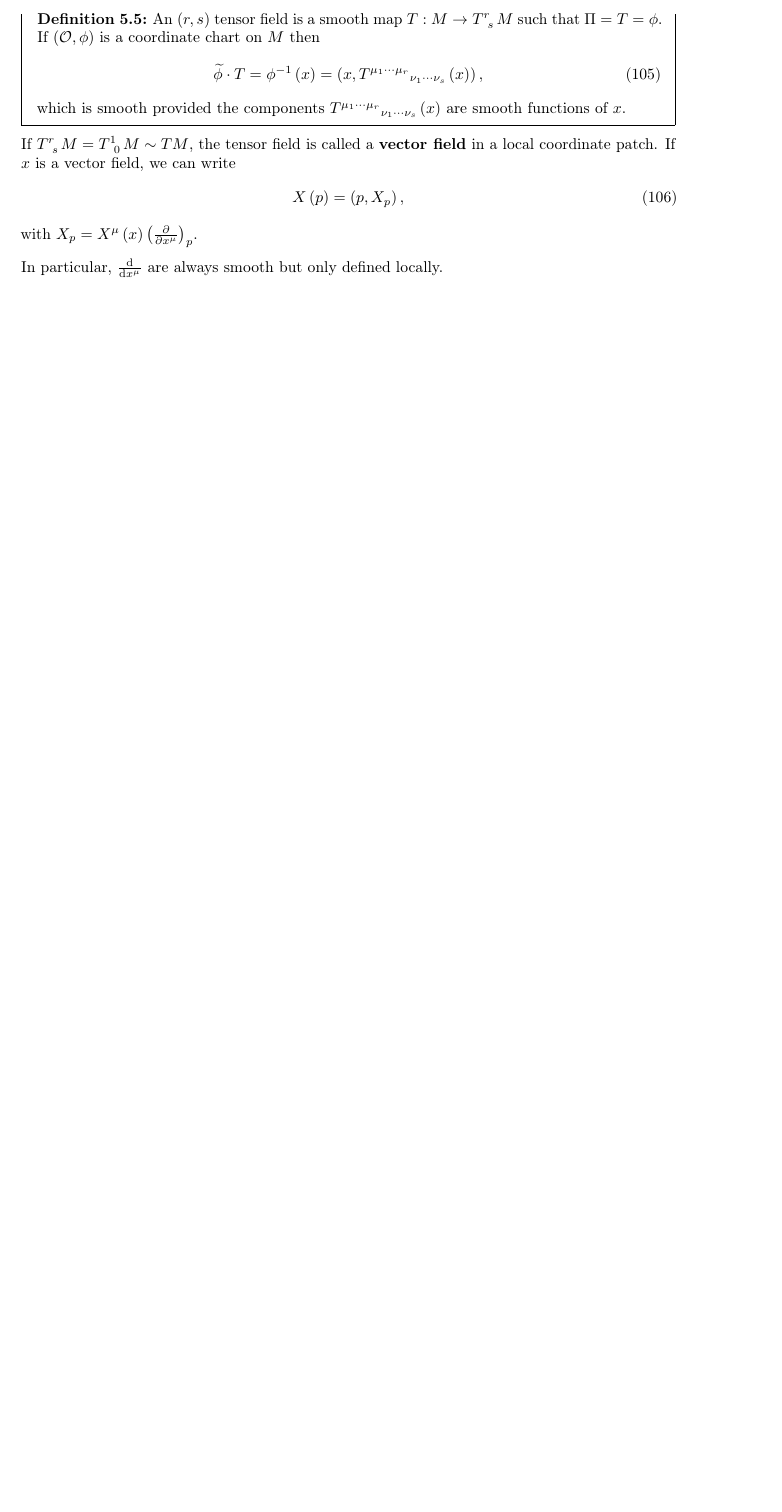
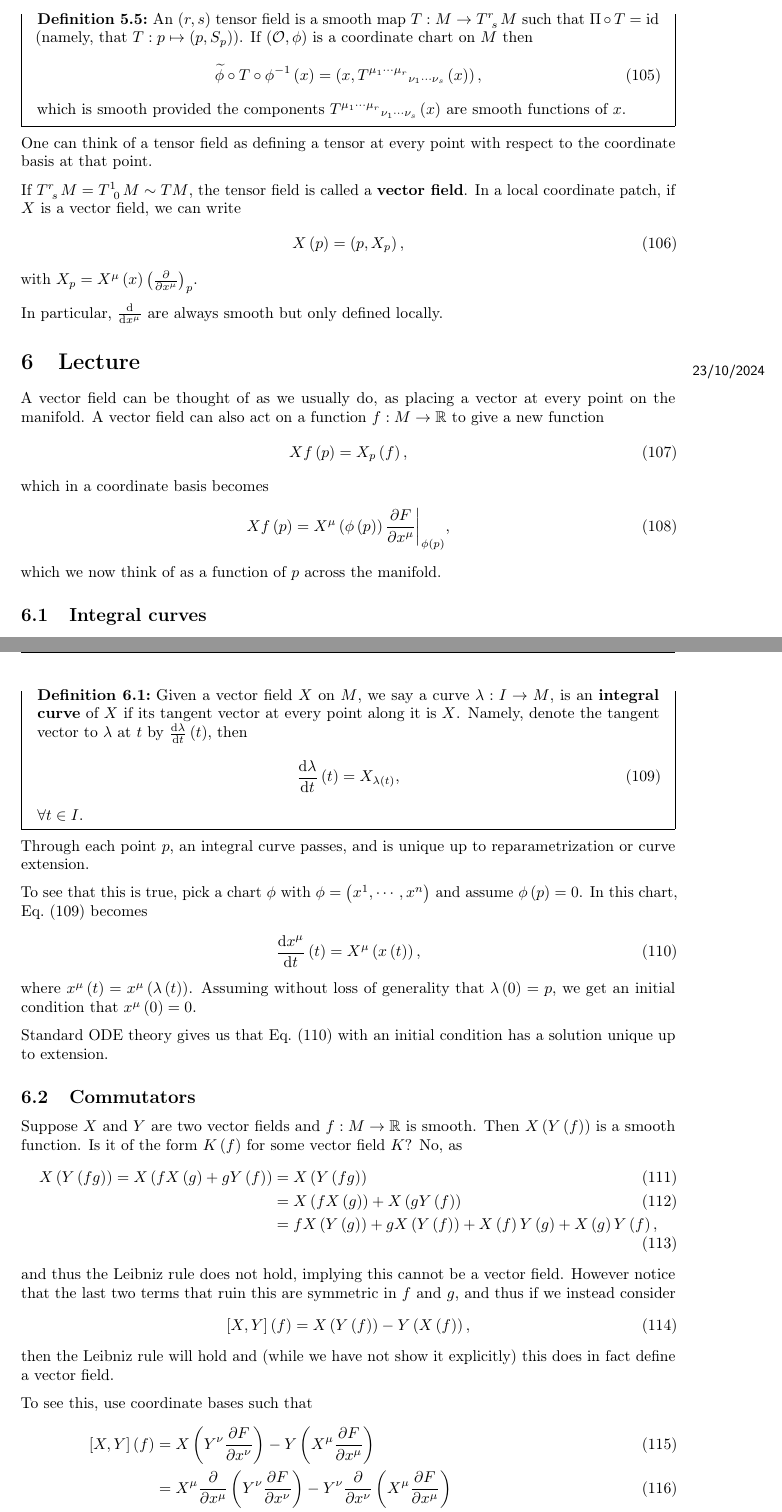
Before and after one commit to CianLM/General-Relativity, a LaTeX document (master.tex, which reads lec_05.tex, lec_06.tex): part of page 14 of 14 before the commit and two parts of pages 14 and 15 of 17 after it, the two joined at a grey line, cut so that both start at the same text, the shorter picture padded with empty space. Compiled offline with pdfLaTeX.

Commit message:
Lecture 6

```diff
--- a/lec_05.tex
+++ b/lec_05.tex
@@ -133,14 +137,16 @@ Lastly, to exclude indices from symmetrization, we use vertical lines such that
 $\tensor{T}{^{r}_s}M$ is a manifold with a natural smooth map $\Pi : \tensor{T}{^{r}_s}M \to M$ such that $\Pi \left( p, S_p \right) = p$.
 
 \begin{definition}
-    An $\left( r,s \right) $ tensor field is a smooth map $T : M \to \tensor{T}{^{r}_s} M$ such that $\Pi = T = \phi$. If $\left( \mathcal{O}, \phi \right) $ is a coordinate chart on $M$ then
+    An $\left( r,s \right) $ tensor field is a smooth map $T : M \to \tensor{T}{^{r}_s} M$ such that $\Pi \circ T = \id$ (namely, that $T : p\mapsto \left( p, S_p \right) $). If $\left( \mathcal{O}, \phi \right) $ is a coordinate chart on $M$ then
     \begin{align}
-        \widetilde{\phi} \cdot T = \phi^{-1}\left( x \right) = \left( x, \tensor{T}{^{\mu_1 \cdots \mu_r}}_{\nu_1 \cdots \nu_s}\left( x \right)  \right)
+        \widetilde{\phi} \circ T \circ \phi^{-1}\left( x \right) = \left( x, \tensor{T}{^{\mu_1 \cdots \mu_r}}_{\nu_1 \cdots \nu_s}\left( x \right)  \right)
     ,\end{align}
     which is smooth provided the components $\tensor{T}{^{\mu_1 \cdots \mu_r}}_{\nu_1 \cdots \nu_s}\left( x \right)$ are smooth functions of $x$.
 \end{definition}
 
-If $\tensor{T}{^{r}_s} M = \tensor{T}{^{1}_0} M \sim TM$, the tensor field is called a \textbf{vector field} in a local coordinate patch. If $x$ is a vector field, we can write
+One can think of a tensor field as defining a tensor at every point with respect to the coordinate basis at that point.
+
+If $\tensor{T}{^{r}_s} M = \tensor{T}{^{1}_0} M \sim TM$, the tensor field is called a \textbf{vector field}. In a local coordinate patch, if $X$ is a vector field, we can write
 \begin{align}
     X \left( p \right) = \left( p, X_p \right)
 ,\end{align}
--- /dev/null
+++ b/lec_06.tex
@@ -0,0 +1,53 @@
+\lecture{6}{23/10/2024}{}
+
+A vector field can be thought of as we usually do, as placing a vector at every point on the manifold. A vector field can also act on a function $f : M \to \R$ to give a new function
+\begin{align}
+    X f\left( p \right) = X_{p} \left( f \right)
+,\end{align}
+which in a coordinate basis becomes
+\begin{align}
+    X f \left( p \right) = X^{\mu} \left( \phi \left( p \right)  \right) \pdv{F}{x^{\mu}} \bigg|_{\phi \left( p \right) }
+,\end{align}
+which we now think of as a function of $p$ across the manifold.
+
+\subsection{Integral curves}
+
+\begin{definition}
+    Given a vector field $X$ on $M$, we say a curve $\lambda : I \to M$, is an \textbf{integral curve} of $X$ if its tangent vector at every point along it is $X$. Namely, denote the tangent vector to $\lambda$ at $t$ by $\dv{\lambda}{t}\left( t \right) $, then
+    \begin{align}\label{eq:integral_curve}
+        \dv{\lambda}{t}\left( t \right) = X_{\lambda \left( t \right) }
+    ,\end{align}
+    $\forall t \in I$.
+\end{definition}
+
+Through each point $p$, an integral curve passes, and is unique up to reparametrization or curve extension.
+
+To see that this is true, pick a chart $\phi$ with $\phi = \left( x^{1}, \cdots, x^{n} \right) $ and assume $\phi \left( p \right) = 0$. In this chart, \cref{eq:integral_curve} becomes
+\begin{align} \label{eq:integral_curve_2}
+    \dv{x^{\mu}}{t}\left( t \right) = X^{\mu} \left( x\left( t \right)  \right)
+,\end{align}
+where $x^{\mu} \left( t \right) = x^{\mu}\left( \lambda \left( t \right)  \right) $. Assuming without loss of generality that $\lambda \left( 0 \right) = p$, we get an initial condition that $x^{\mu} \left( 0 \right) = 0$.
+
+Standard ODE theory gives us that \cref{eq:integral_curve_2} with an initial condition has a solution unique up to extension.
+
+\subsection{Commutators}
+
+Suppose $X$ and $Y$ are two vector fields and $f : M \to \R$ is smooth. Then $X \left( Y \left( f \right)  \right) $ is a smooth function. Is it of the form $K \left( f \right) $ for some vector field $K$? No, as
+\begin{align}
+    X \left( Y \left( fg \right)  \right) = X \left( f X \left( g \right) + g Y \left( f \right)  \right) &= X \left( Y \left( fg \right)  \right) \\
+    &= X \left( f X \left( g \right) \right) + X \left(g Y \left( f \right)  \right) \\
+    &= f X \left( Y \left( g \right)  \right) + g X \left( Y \left( f \right)  \right) + X\left( f \right) Y \left( g \right) + X \left( g \right) Y \left( f \right)
+,\end{align}
+and thus the Leibniz rule does not hold, implying this cannot be a vector field. However notice that the last two terms that ruin this are symmetric in $f$ and $g$, and thus if we instead consider
+\begin{align}
+    \left[ X, Y \right] \left( f \right) = X \left( Y \left( f \right)  \right) - Y \left( X \left( f \right)  \right)
+,\end{align}
+then the Leibniz rule will hold and (while we have not show it explicitly) this does in fact define a vector field.
+
+
+To see this, use coordinate bases such that
+\begin{align}
+    \left[ X, Y \right] \left( f \right) &= X \left( Y^{\nu} \pdv{F}{x^{\nu}} \right) - Y \left( X^{\mu} \pdv{F}{x^{\mu}} \right)  \\
+    &= X^{\mu} \pdv{x^{\mu}} \left( Y^{\nu} \pdv{F}{x^{\nu}} \right) - Y^{\nu} \pdv{x^{\nu}} \left( X^{\mu} \pdv{F}{x^{\mu}} \right)   \\
+    &= X^{\mu} Y^{\mu} \pdv[2]{F}{x^{\mu}}{x^{\nu}} - Y^{\nu} X^{\mu} \pdv[2]{F}{x^{\nu}}{x^{\mu}} + X^{\mu} \pdv{Y^{\nu}}{x^{\mu}} \pdv{F}{x^{\nu}} - Y^{\nu} \pdv{X^{\mu}}{x^{\nu}} \pdv{F}{x^{\mu}}
+.\end{align}
```
Also changed, not shown: lec_03.tex (+2 -1 lines), master.tex (+1 -0 lines), master.pdf, lec_05.tex (8 more changed lines), lec_06.tex (71 more changed lines).
